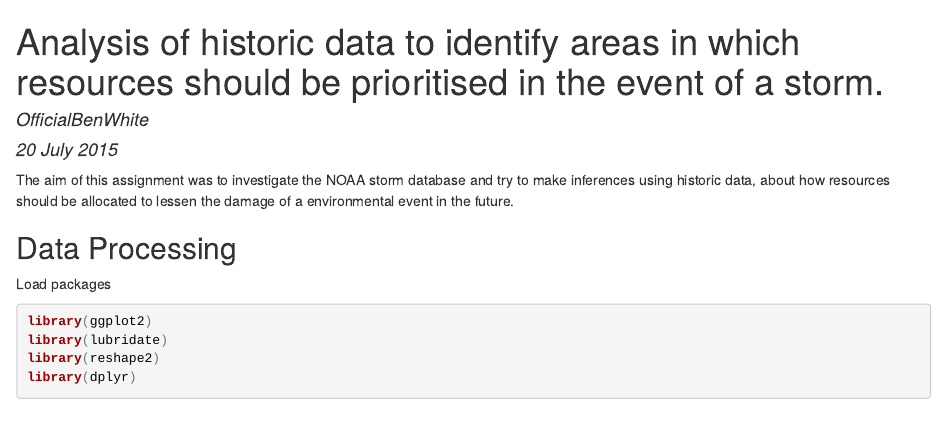
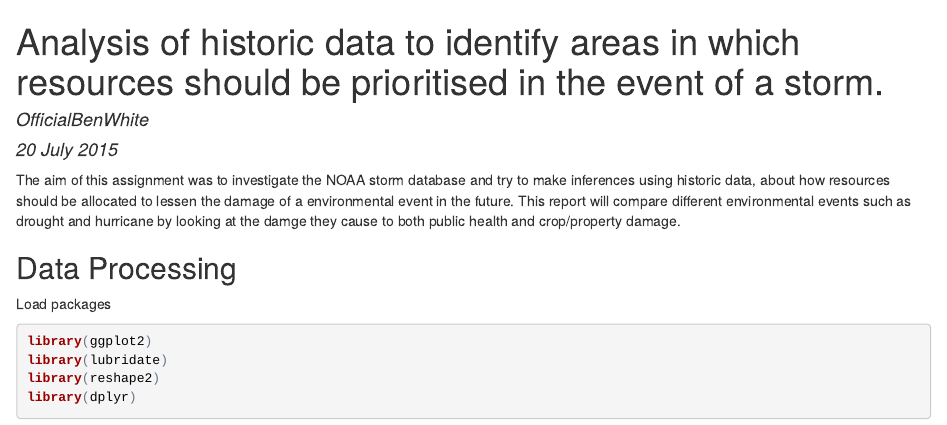
Before and after one commit to OfficialBenWhite/ReproducibleDataSecond, an R Markdown document (Untitled.Rmd): the page in a window 1100 px wide, from its top. The pictures show the output file Untitled.html that the author committed with the source, opened offline.

Commit message:
just updating the synopsis

```diff
--- a/Untitled.Rmd
+++ b/Untitled.Rmd
@@ -8,7 +8,7 @@ html_document:
     keep_md: true
 ---
 
-The aim of this assignment was to investigate the NOAA storm database and try to make inferences using historic data, about how resources should be allocated to lessen the damage of a environmental event in the future.
+The aim of this assignment was to investigate the NOAA storm database and try to make inferences using historic data, about how resources should be allocated to lessen the damage of a environmental event in the future. This report will compare different environmental events such as drought and hurricane by looking at the damge they cause to both public health and crop/property damage.
 
 ##Data Processing
 
```
Also changed, not shown: Untitled.html.
